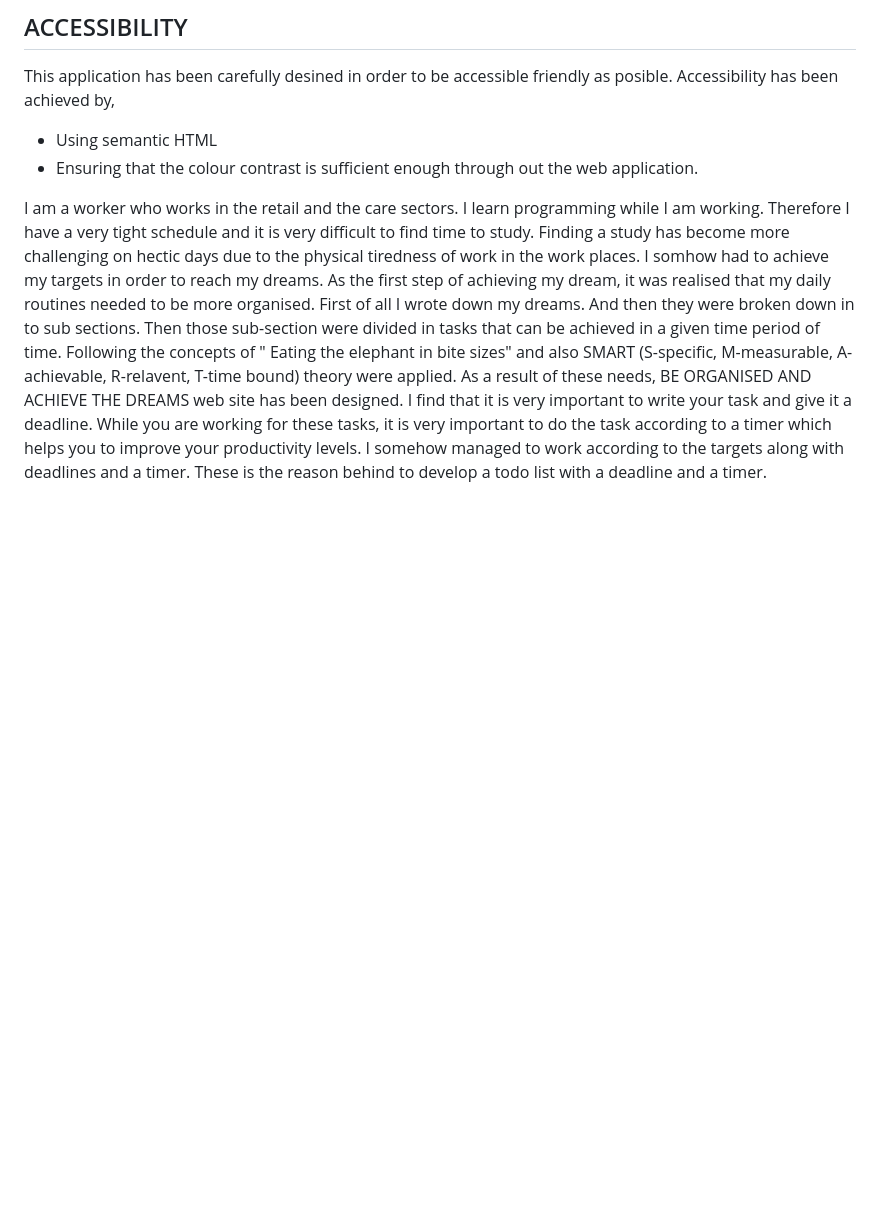
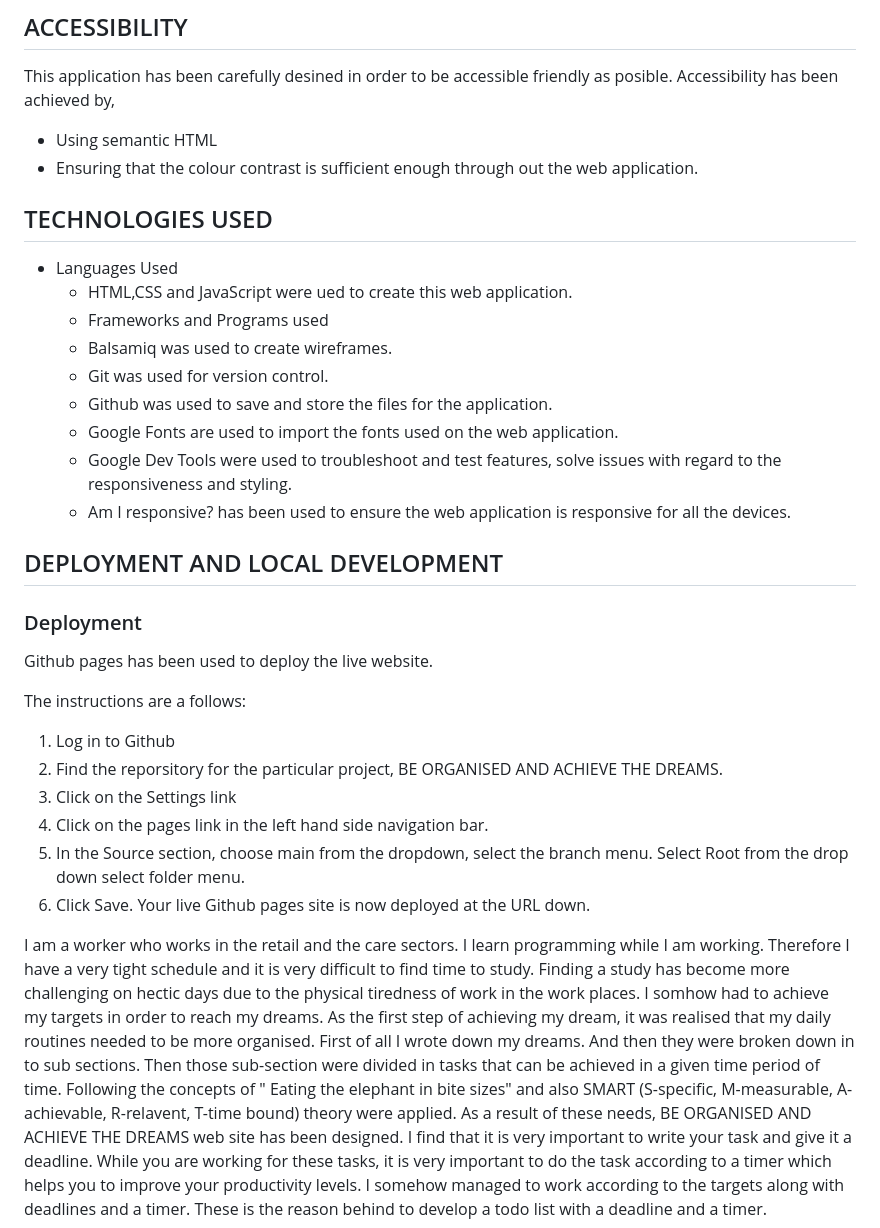
Before and after one commit to Mark-Assessment/p-ukwatta-be-organised-m2-2, a Markdown page: README.md, the part around the change. Drawn GitHub-style; blank space fills up the shorter version.

```diff
--- a/README.md
+++ b/README.md
@@ -110,8 +110,31 @@ This application has been carefully desined in order to be accessible friendly a
 * Using semantic HTML
 * Ensuring that the colour contrast is sufficient enough through out the web application.
 
+## TECHNOLOGIES USED
+* Languages Used
+     * HTML,CSS and JavaScript were ued to create this web application.
+     * Frameworks and Programs used
+     * Balsamiq was used to create wireframes.
+     * Git was used for version control.
+     * Github was used to save and store the files for the application.
+     * Google Fonts are used to import the fonts used on the web application.
+     * Google Dev Tools were used to troubleshoot and test features, solve issues with regard to the responsiveness and styling.
+     * Am I responsive? has been used to ensure the web application is responsive for all the devices.
+
+## DEPLOYMENT AND LOCAL DEVELOPMENT
+
+### Deployment
+Github pages has been used to deploy the live website.
+
+The instructions are a follows:
 
 
+1. Log in to Github
+2. Find the reporsitory for the particular project, BE ORGANISED AND ACHIEVE THE DREAMS.
+3. Click on the Settings link
+4. Click on the pages link in the left hand side navigation bar.
+5. In the Source section, choose main from the dropdown, select the branch menu. Select Root from the drop down select folder menu.
+6. Click Save. Your live Github pages site is now deployed at the URL down.
 
 
 
```
